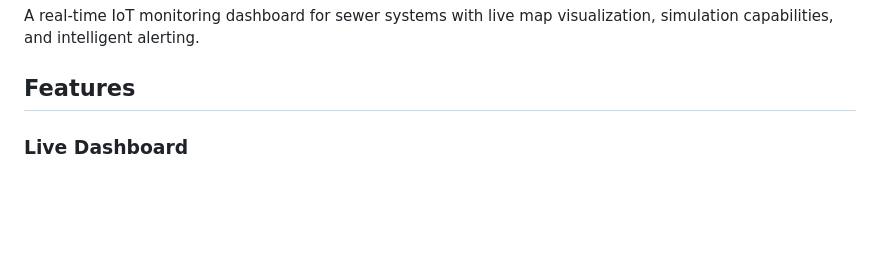
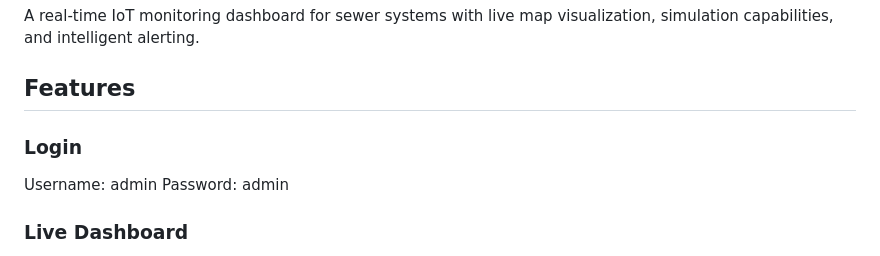
Before and after one commit to Jeim25/ProjectNoah, a Markdown page: README.md, the part around the change. Rendered like a GitHub page; blank space fills up the shorter version.

```diff
--- a/README.md
+++ b/README.md
@@ -3,6 +3,10 @@
 A real-time IoT monitoring dashboard for sewer systems with live map visualization, simulation capabilities, and intelligent alerting.
 
 ## Features
+
+### Login
+Username: admin
+Password: admin
 
 ### Live Dashboard
 - **Interactive Map**: Real-time visualization of all sensor nodes using Leaflet.js
```
